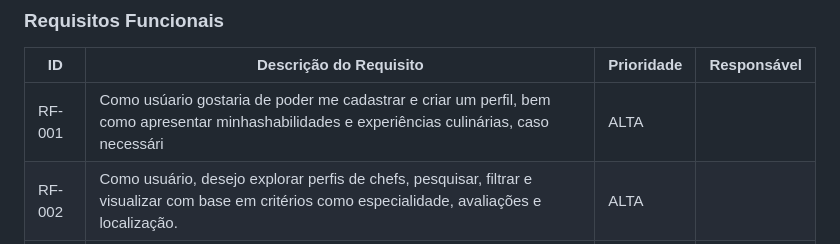
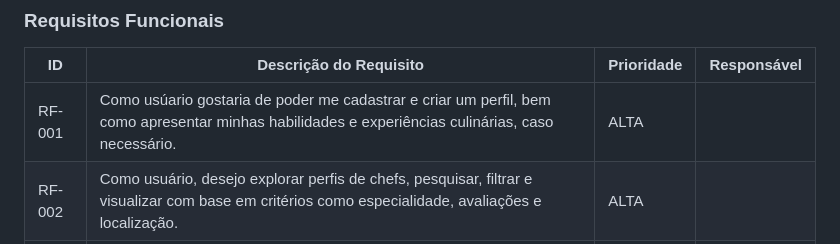
Before and after one commit to ICEI-PUC-Minas-PBR-SI/pbr-si-ads-2023-2-p1-tiaw-g7-mychef, a Markdown page: docs/especification.md, the part around the change. Drawn GitHub-style.

Commit message:
Update especification.md
correção de erros ortograficos

```diff
--- a/docs/especification.md
+++ b/docs/especification.md
@@ -45,7 +45,7 @@ As tabelas que se seguem apresentam os requisitos funcionais e não funcionais q
 
 |ID    | Descrição do Requisito                                                                                                                                               | Prioridade | Responsável        |
 |------|----------------------------------------------------------------------------------------------------------------------------------------------------------------------|------------| -------------------|
-|RF-001| Como usúario gostaria de poder me cadastrar e criar um perfil, bem como apresentar minhashabilidades e experiências culinárias, caso necessári                       | ALTA       |                    |
+|RF-001| Como usúario gostaria de poder me cadastrar e criar um perfil, bem como apresentar minhas habilidades e experiências culinárias, caso necessário.                    | ALTA       |                    |
 |RF-002| Como usuário, desejo explorar perfis de chefs, pesquisar, filtrar e visualizar com base em critérios como especialidade, avaliações e localização.                   | ALTA       |                    |
 |RF-003| Como usuário, quero escolher entre uma variedade de menus e pratos oferecidos pelos chefs, incluindo opções para diferentes refeições e estilos de cozinha.          | ALTA       |                    |
 |RF-004| Como usuário, desejo agendar datas e horários para que os chefs cozinhem em minha casa, com a opção de selecionar pratos específicos a serem preparados.             | ALTA       |                    |
```
